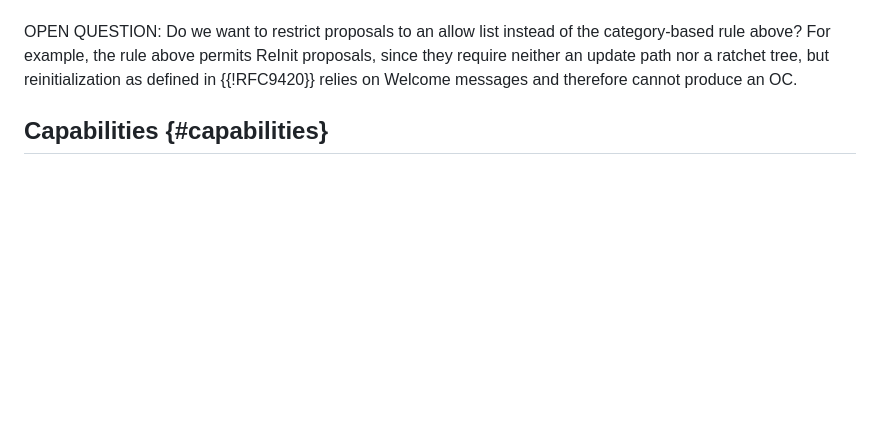
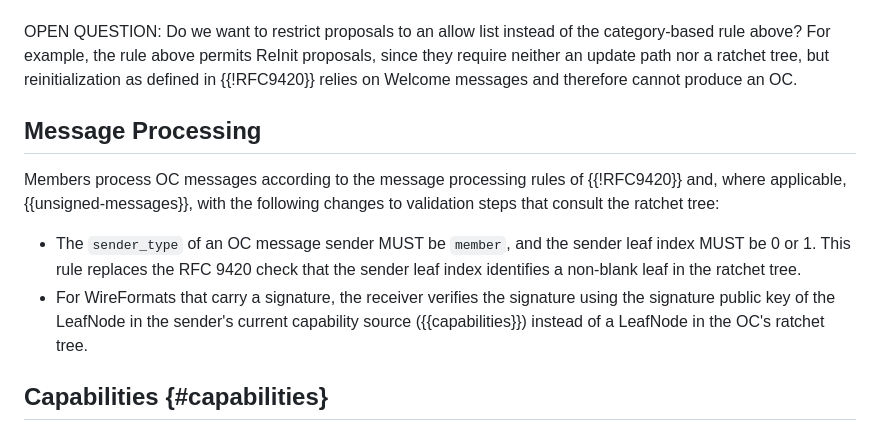
Before and after one commit to kkohbrok/draft-kohbrok-mls-opportunistic-channels, a Markdown page: draft-kohbrok-mls-opportunistic-channels.md, the part around the change. Drawn GitHub-style; blank space fills up the shorter version.

Commit message:
add OC message processing rules replacing ratchet tree checks

```diff
--- a/draft-kohbrok-mls-opportunistic-channels.md
+++ b/draft-kohbrok-mls-opportunistic-channels.md
@@ -240,6 +240,20 @@ the category-based rule above?  For example, the rule above permits ReInit
 proposals, since they require neither an update path nor a ratchet tree, but
 reinitialization as defined in {{!RFC9420}} relies on Welcome messages and
 therefore cannot produce an OC.
+
+## Message Processing
+
+Members process OC messages according to the message processing rules of
+{{!RFC9420}} and, where applicable, {{unsigned-messages}}, with the following
+changes to validation steps that consult the ratchet tree:
+
+- The `sender_type` of an OC message sender MUST be `member`, and the sender
+  leaf index MUST be 0 or 1.  This rule replaces the RFC 9420 check that the
+  sender leaf index identifies a non-blank leaf in the ratchet tree.
+- For WireFormats that carry a signature, the receiver verifies the signature
+  using the signature public key of the LeafNode in the sender's current
+  capability source ({{capabilities}}) instead of a LeafNode in the OC's
+  ratchet tree.
 
 ## Capabilities {#capabilities}
 
```
